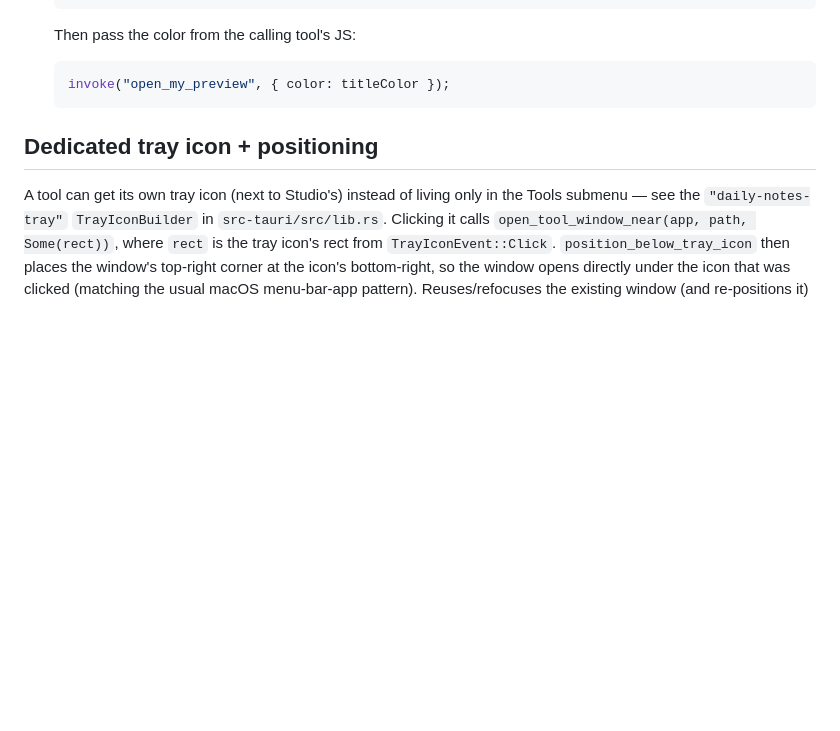
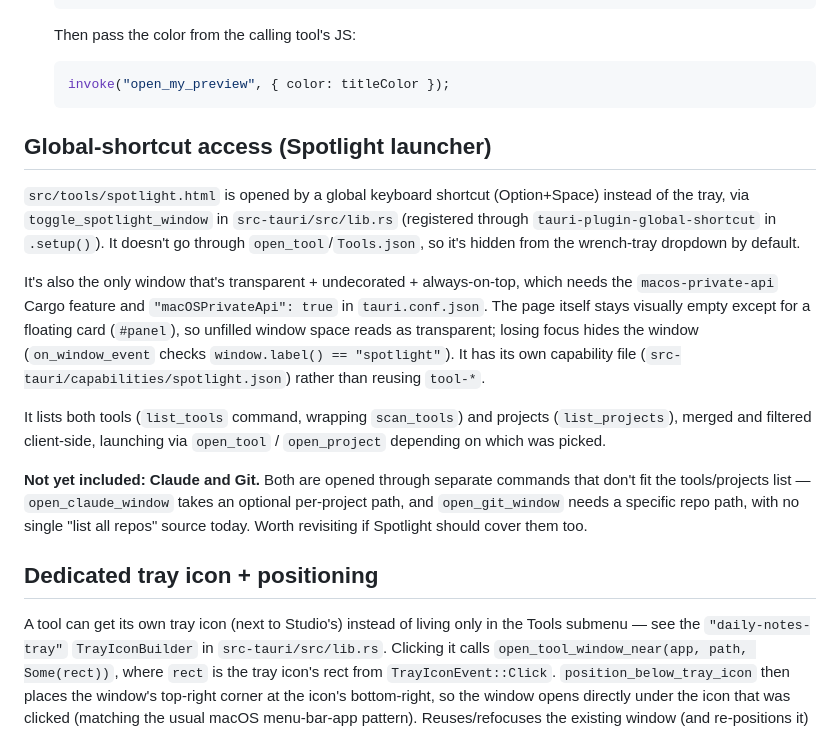
Before and after one commit to rhymeandreason/Studio, a Markdown page: docs/tools.md, the part around the change. Drawn GitHub-style; blank space fills up the shorter version.

Commit message:
Document the Spotlight launcher
User-facing entry in user-features.md, implementation notes in tools.md
covering the global-shortcut pattern, transparency setup, and a note
that Claude/Git aren't included yet (no per-repo listing source).

````diff
--- a/docs/tools.md
+++ b/docs/tools.md
@@ -218,6 +218,33 @@ HTML as a `?color=` URL param so the page body matches it on first paint too.
    invoke("open_my_preview", { color: titleColor });
    ```
 
+## Global-shortcut access (Spotlight launcher)
+
+`src/tools/spotlight.html` is opened by a global keyboard shortcut
+(Option+Space) instead of the tray, via `toggle_spotlight_window` in
+`src-tauri/src/lib.rs` (registered through `tauri-plugin-global-shortcut`
+in `.setup()`). It doesn't go through `open_tool`/`Tools.json`, so it's
+hidden from the wrench-tray dropdown by default.
+
+It's also the only window that's transparent + undecorated +
+always-on-top, which needs the `macos-private-api` Cargo feature and
+`"macOSPrivateApi": true` in `tauri.conf.json`. The page itself stays
+visually empty except for a floating card (`#panel`), so unfilled window
+space reads as transparent; losing focus hides the window
+(`on_window_event` checks `window.label() == "spotlight"`). It has its own
+capability file (`src-tauri/capabilities/spotlight.json`) rather than
+reusing `tool-*`.
+
+It lists both tools (`list_tools` command, wrapping `scan_tools`) and
+projects (`list_projects`), merged and filtered client-side, launching via
+`open_tool` / `open_project` depending on which was picked.
+
+**Not yet included: Claude and Git.** Both are opened through separate
+commands that don't fit the tools/projects list — `open_claude_window`
+takes an optional per-project path, and `open_git_window` needs a specific
+repo path, with no single "list all repos" source today. Worth revisiting
+if Spotlight should cover them too.
+
 ## Dedicated tray icon + positioning
 
 A tool can get its own tray icon (next to Studio's) instead of living only in
````
Also changed, not shown: docs/user-features.md (+4 -0 lines).
